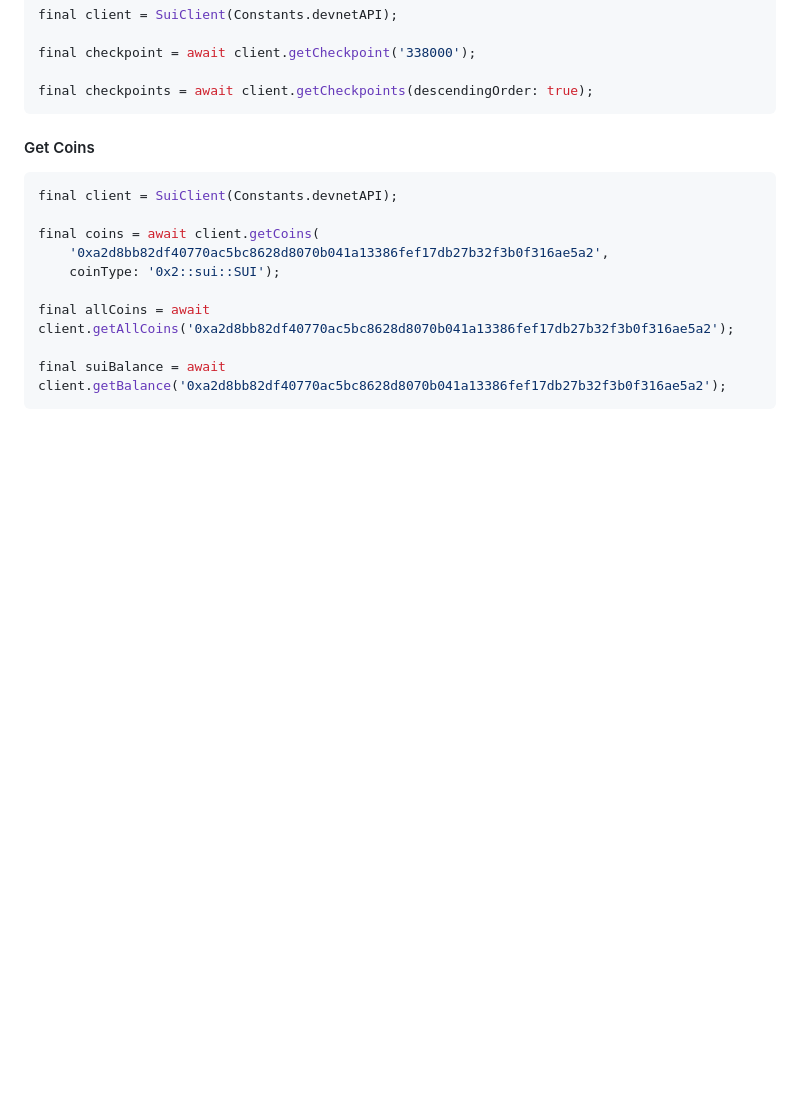
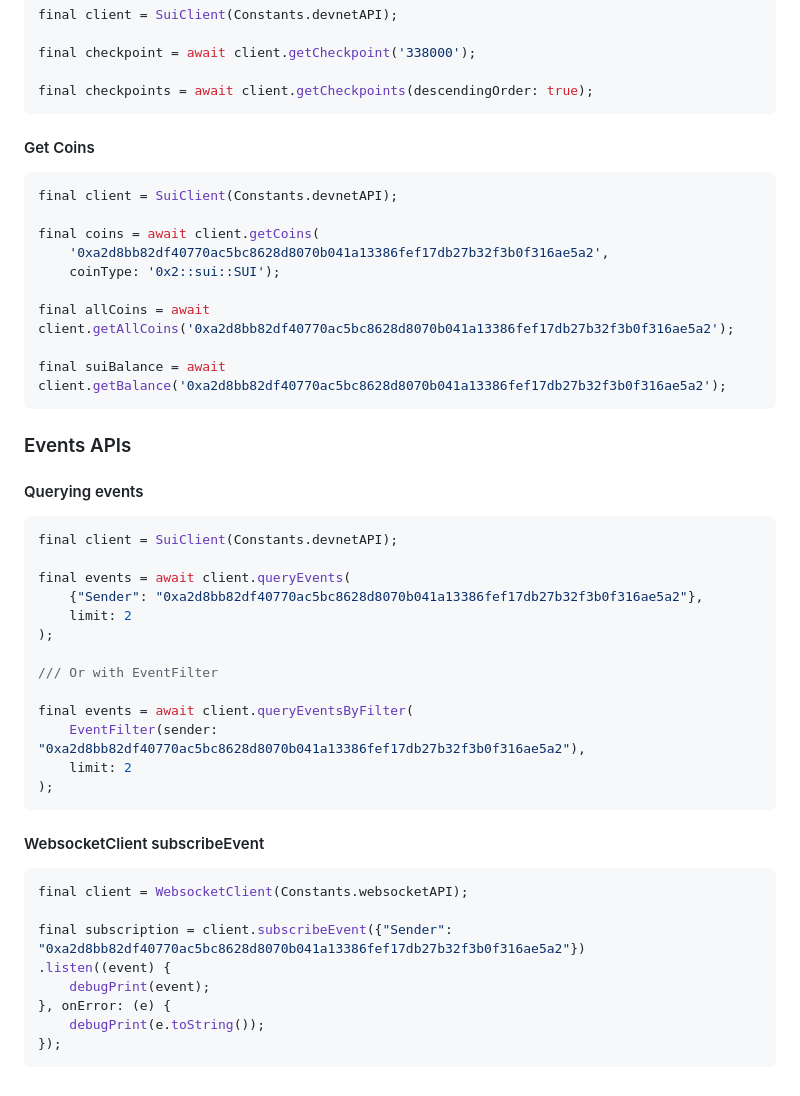
Before and after one commit to mofalabs/sui, a Markdown page: README.md, the part around the change. GitHub-like rendering; blank space fills up the shorter version.

Commit message:
chore: update readme

````diff
--- a/README.md
+++ b/README.md
@@ -223,3 +223,36 @@ final allCoins = await client.getAllCoins('0xa2d8bb82df40770ac5bc8628d8070b041a1
 
 final suiBalance = await client.getBalance('0xa2d8bb82df40770ac5bc8628d8070b041a13386fef17db27b32f3b0f316ae5a2');
 ```
+
+### Events APIs
+
+#### Querying events
+
+```dart
+final client = SuiClient(Constants.devnetAPI);
+
+final events = await client.queryEvents(
+    {"Sender": "0xa2d8bb82df40770ac5bc8628d8070b041a13386fef17db27b32f3b0f316ae5a2"},
+    limit: 2
+);
+
+/// Or with EventFilter
+
+final events = await client.queryEventsByFilter(
+    EventFilter(sender: "0xa2d8bb82df40770ac5bc8628d8070b041a13386fef17db27b32f3b0f316ae5a2"),
+    limit: 2
+);
+```
+
+#### WebsocketClient subscribeEvent
+
+```dart
+final client = WebsocketClient(Constants.websocketAPI);
+
+final subscription = client.subscribeEvent({"Sender": "0xa2d8bb82df40770ac5bc8628d8070b041a13386fef17db27b32f3b0f316ae5a2"})
+.listen((event) {
+    debugPrint(event);
+}, onError: (e) {
+    debugPrint(e.toString());
+});
+```
````
